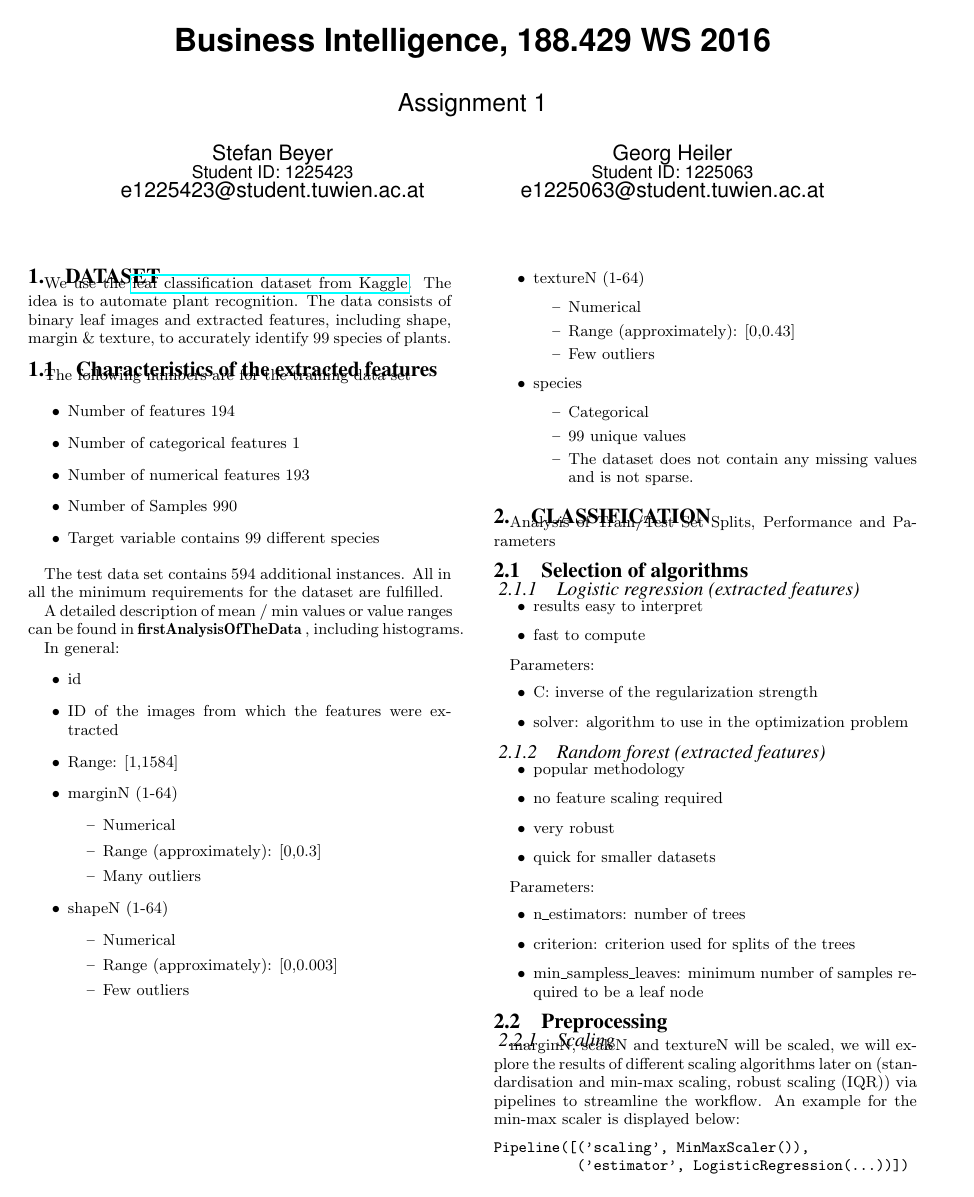
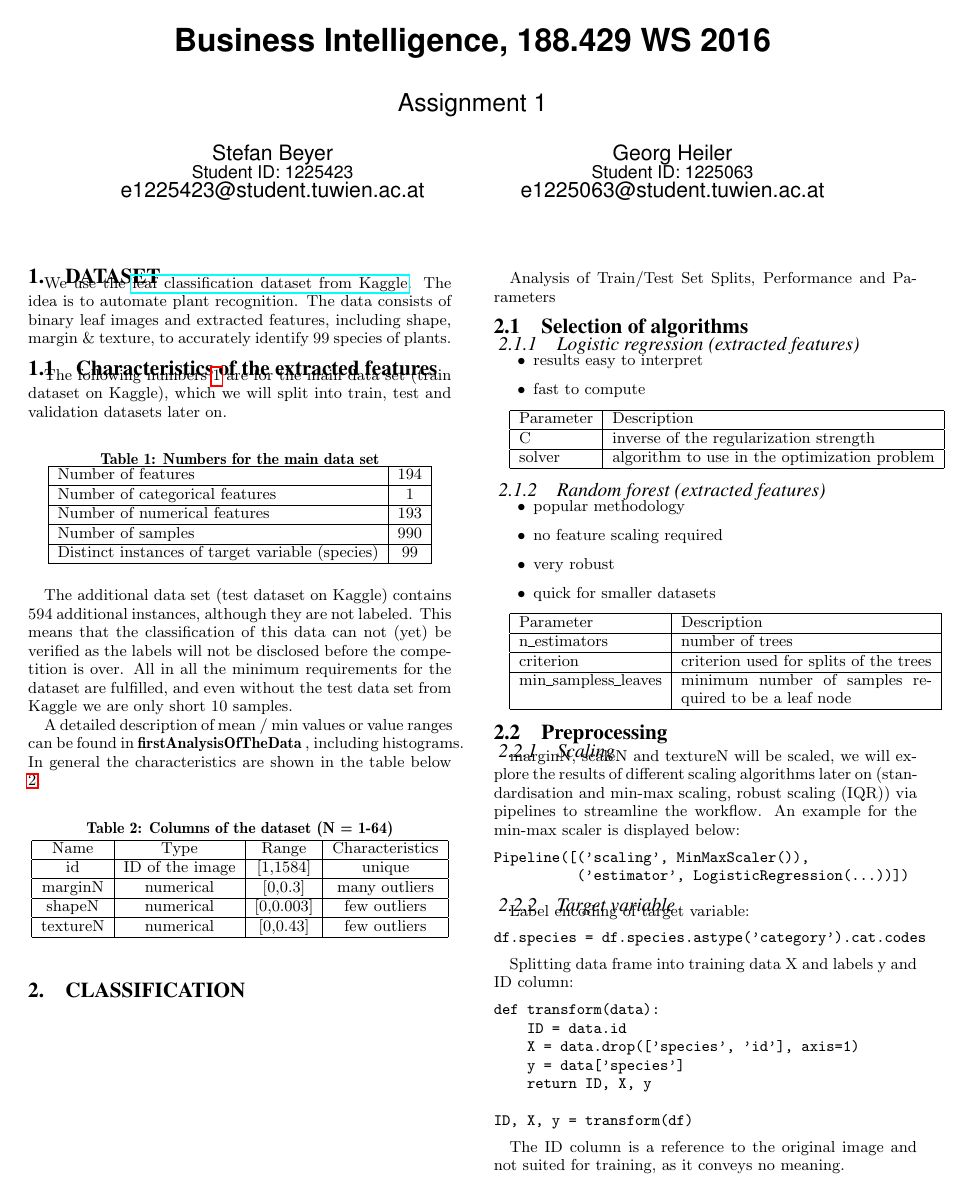
Before and after one commit to geoHeil/tuWienBusinessIntelligence, a LaTeX paper (ue1/report/report.tex): page 1 of 5. Compiled offline with pdfLaTeX.

Commit message:
Formatierung der ersten beiden Kapitel verbessert

```diff
--- a/ue1/report/report.tex
+++ b/ue1/report/report.tex
@@ -149,72 +149,76 @@ Georg Heiler\\
 We use the \href{https://www.kaggle.com/c/leaf-classification}{leaf classification dataset from Kaggle}. The idea is to automate plant recognition. The data consists of binary leaf images and extracted features, including shape, margin \& texture, to accurately identify 99 species of plants.
 
 \subsection{Characteristics of the extracted features}
-The following numbers are for the training data set
+The following numbers \ref{tbl:numbers} are for the main data set (train dataset on Kaggle), which we will split into train, test and validation datasets later on.
 
-\begin{itemize}
-  \item Number of features 194
-  \item Number of categorical features 1
-  \item Number of numerical features 193
-  \item Number of Samples 990
-  \item Target variable contains 99 different species
-\end{itemize}
+\begin{table}[h]
+\centering
+\caption{Numbers for the main data set}
+\label{tbl:numbers}
+\begin{tabular}{|l|c|}
+\hline
+Number of features & 194 \\
+\hline
+Number of categorical features & 1 \\
+\hline
+Number of numerical features & 193 \\
+\hline
+Number of samples & 990  \\
+\hline
+Distinct instances of target variable (species) & 99 \\
+\hline
+\end{tabular}
+\end{table}
 
-The test data set contains 594 additional instances. All in all the minimum requirements for the dataset are fulfilled.
+The additional data set (test dataset on Kaggle) contains 594 additional instances, although they are not labeled.
+This means that the classification of this data can not (yet) be verified as the labels will not be disclosed before the competition is over.
+All in all the minimum requirements for the dataset are fulfilled, and even without the test data set from Kaggle we are only short 10 samples.
 
 
 A detailed description of mean / min values or value ranges can be found in
 \textbf{firstAnalysisOfTheData}
 , including histograms.
+In general the characteristics are shown in the table below \ref{tbl:columns}.
 
-In general:
-\begin{itemize}
-  \item id
-  \item ID of the images from which the features were extracted
-  \item Range: [1,1584]
-  \item marginN (1-64)
-  \begin{itemize}
-	  \item Numerical
-	  \item Range (approximately): [0,0.3]
-	  \item Many outliers
-  \end{itemize}
-  \item shapeN (1-64)
-  \begin{itemize}
- 	  \item Numerical
-	  \item Range (approximately): [0,0.003]
-	  \item Few outliers
-\end{itemize}
-\item textureN (1-64)
-	\begin{itemize}
-		\item Numerical
-	  \item Range (approximately): [0,0.43]
-	  \item Few outliers
-\end{itemize}
-
-\item species
-  \begin{itemize}
-	\item Categorical
-	  \item 99 unique values
-	  \item The dataset does not contain any missing values and is not sparse.
-\end{itemize}
-
-\end{itemize}
+\begin{table}[h]
+\centering
+\caption{Columns of the dataset (N = 1-64)}
+\label{tbl:columns}
+\begin{tabular}{|c|c|c|c|}
+\hline
+Name & Type & Range & Characteristics \\
+\hline
+id & ID of the image & [1,1584] & unique \\
+\hline
+marginN & numerical & [0,0.3] & many outliers \\
+\hline
+shapeN & numerical & [0,0.003] & few outliers \\
+\hline
+textureN & numerical & [0,0.43] & few outliers \\
+\hline
+\end{tabular}
+\end{table}
 
 \section{Classification}
 Analysis of Train/Test Set Splits, Performance and Parameters
 
 \subsection{Selection of algorithms}
 \subsubsection{Logistic regression (extracted features)}
+
 \begin{itemize}
   \item results easy to interpret
   \item fast to compute
 \end{itemize}
 
-Parameters:
-\begin{itemize}
-  \item C: inverse of the regularization strength
-  \item solver: algorithm to use in the optimization problem
-\end{itemize}
-
+\begin{tabular}{|l|l|}
+\hline
+Parameter & Description \\
+\hline
+C & inverse of the regularization strength \\
+\hline
+solver & algorithm to use in the optimization problem \\
+\hline
+\end{tabular}
 
 \subsubsection{Random forest (extracted features)}
 \begin{itemize}
@@ -224,12 +228,17 @@ Parameters:
   \item quick for smaller datasets
 \end{itemize}
 
-Parameters:
-\begin{itemize}
-  \item n\_estimators: number of trees
-  \item criterion: criterion used for splits of the trees
-  \item min\_sampless\_leaves: minimum number of samples required to be a leaf node
-\end{itemize}
+\begin{tabular}{|l|p{50mm}|}
+\hline
+Parameter & Description \\
+\hline
+n\_estimators & number of trees \\
+\hline
+criterion & criterion used for splits of the trees \\
+\hline
+min\_sampless\_leaves & minimum number of samples required to be a leaf node \\
+\hline
+\end{tabular}
 
 \subsection{Preprocessing}
 
```
Also changed, not shown: ue1/report/report.tex (19 more changed lines).
